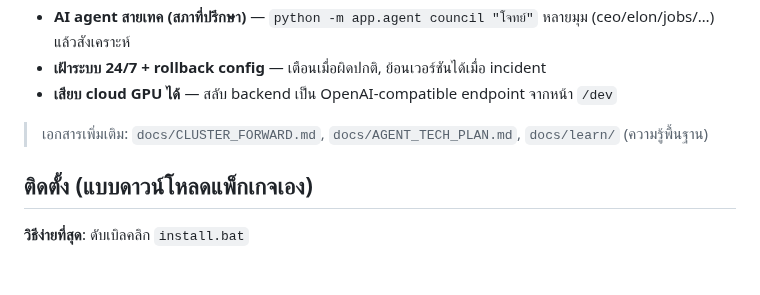
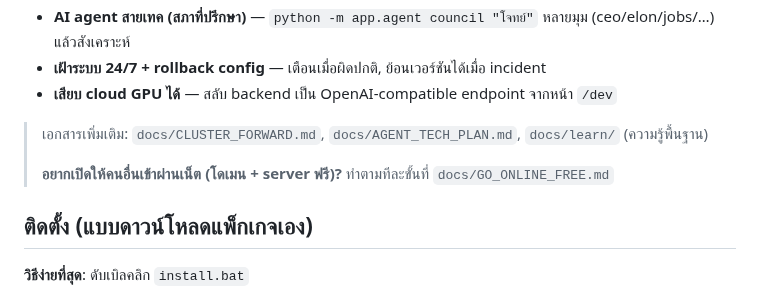
Before and after one commit to Ragam111/9nammon, a Markdown page: README.md, the part around the change. Rendered like a GitHub page; blank space fills up the shorter version.

```diff
--- a/README.md
+++ b/README.md
@@ -22,6 +22,8 @@ powershell -ExecutionPolicy Bypass -Command "iwr -useb https://raw.githubusercon
 - **เสียบ cloud GPU ได้** — สลับ backend เป็น OpenAI-compatible endpoint จากหน้า `/dev`
 
 > เอกสารเพิ่มเติม: `docs/CLUSTER_FORWARD.md`, `docs/AGENT_TECH_PLAN.md`, `docs/learn/` (ความรู้พื้นฐาน)
+>
+> **อยากเปิดให้คนอื่นเข้าผ่านเน็ต (โดเมน + server ฟรี)?** ทำตามทีละขั้นที่ `docs/GO_ONLINE_FREE.md`
 
 ## ติดตั้ง (แบบดาวน์โหลดแพ็กเกจเอง)
 
```
Also changed, not shown: docs/GO_ONLINE_FREE.md (added, +113 -0 lines).
